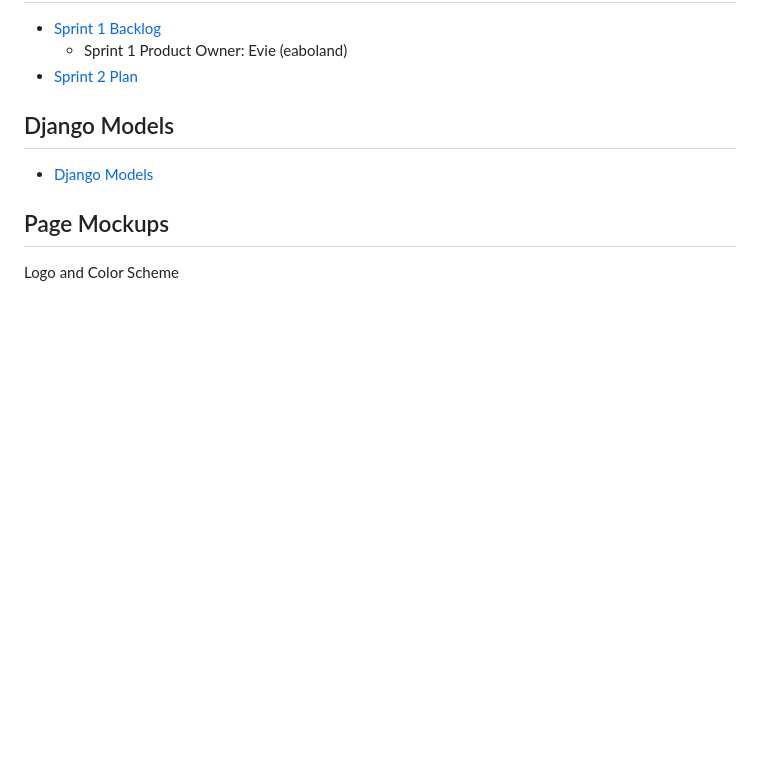
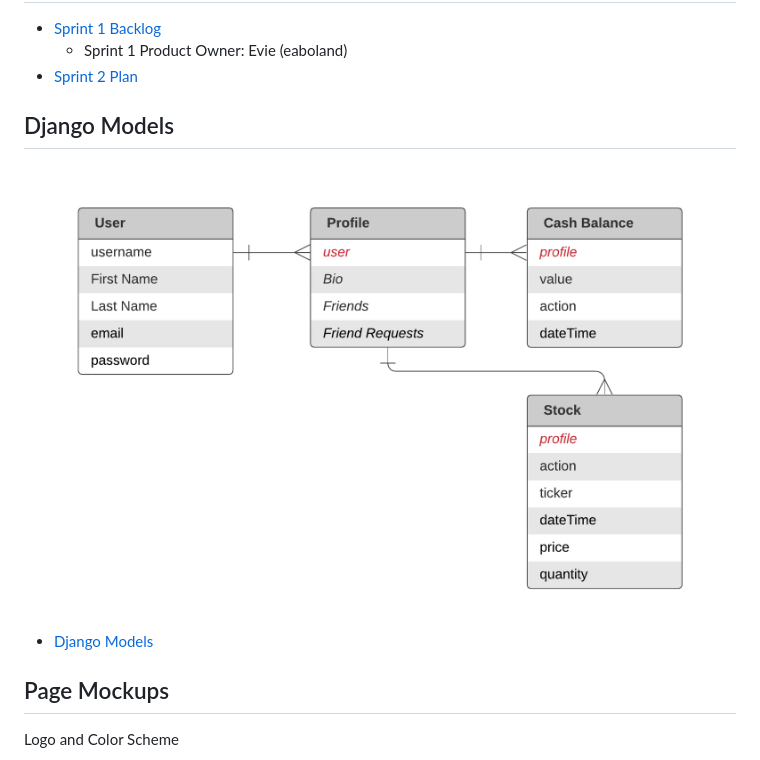
Before and after one commit to adithyabsk/portfoliohut, a Markdown page: PRODUCT_SPEC.md, the part around the change. Rendered like a GitHub page; pictures changed too: mockups/NewModels.png (added); blank space fills up the shorter version.

Commit message:
modified the spec with Django model

```diff
--- a/PRODUCT_SPEC.md
+++ b/PRODUCT_SPEC.md
@@ -200,6 +200,8 @@ using the same approach as defined above) each entry as itemized above.
 
 ## Django Models
 
+![Django Models](./mockups/NewModels.png)
+
 * [Django Models](https://github.com/cmu-webapps/s21_team_11/blob/main/portfoliohut/models.py)
 
 ## Page Mockups
```
